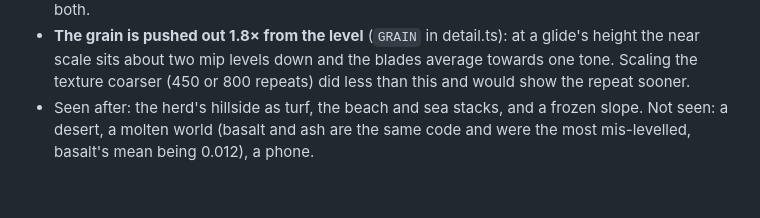
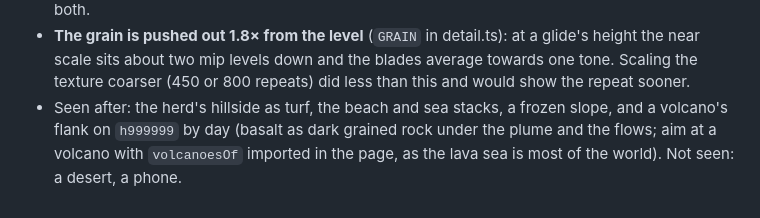
Before and after one commit to AndreiBautin/planet-generator, a Markdown page: CLAUDE.md, the part around the change. Drawn GitHub-style.

Commit message:
Note that the levelled basalt was seen on a molten world
The sRGB fix was the most mis-levelled on basalt (mean 0.012) and had
not been looked at there; it reads as dark grained rock by day.

Co-Authored-By: Claude Fable 5.1 <noreply@anthropic.com>

```diff
--- a/CLAUDE.md
+++ b/CLAUDE.md
@@ -1964,7 +1964,8 @@ map's shoulder.
   at a glide's height the near scale sits about two mip levels down and
   the blades average towards one tone. Scaling the texture coarser (450
   or 800 repeats) did less than this and would show the repeat sooner.
-- Seen after: the herd's hillside as turf, the beach and sea stacks, and
-  a frozen slope. Not seen: a desert, a molten world (basalt and ash are
-  the same code and were the most mis-levelled, basalt's mean being
-  0.012), a phone.
+- Seen after: the herd's hillside as turf, the beach and sea stacks, a
+  frozen slope, and a volcano's flank on `h999999` by day (basalt as dark
+  grained rock under the plume and the flows; aim at a volcano with
+  `volcanoesOf` imported in the page, as the lava sea is most of the
+  world). Not seen: a desert, a phone.
```
